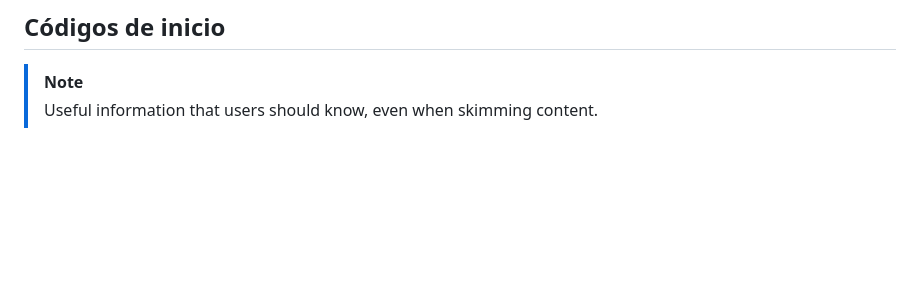
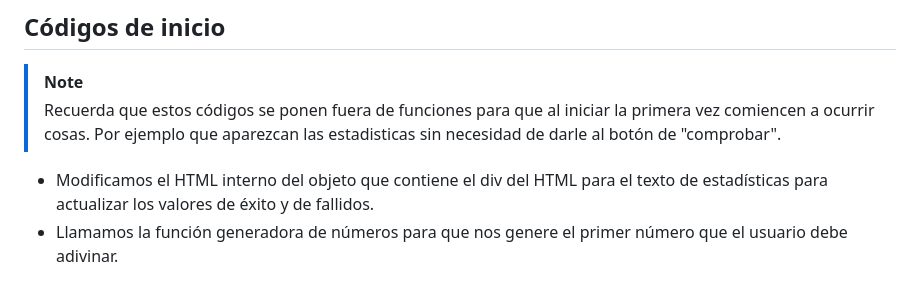
Before and after one commit to saraltp/RandomGame, a Markdown page: README.md, the part around the change. Rendered like a GitHub page; blank space fills up the shorter version.

```diff
--- a/README.md
+++ b/README.md
@@ -53,4 +53,7 @@
 ## Códigos de inicio
 
 > [!NOTE]
-> Useful information that users should know, even when skimming content.
+> Recuerda que estos códigos se ponen fuera de funciones para que al iniciar la primera vez comiencen a ocurrir cosas. Por ejemplo que aparezcan las estadisticas sin necesidad de darle al botón de "comprobar".
+
+- Modificamos el HTML interno del objeto que contiene el div del HTML para el texto de estadísticas para actualizar los valores de éxito y de fallidos.
+- Llamamos la función generadora de números para que nos genere el primer número que el usuario debe adivinar.
```
